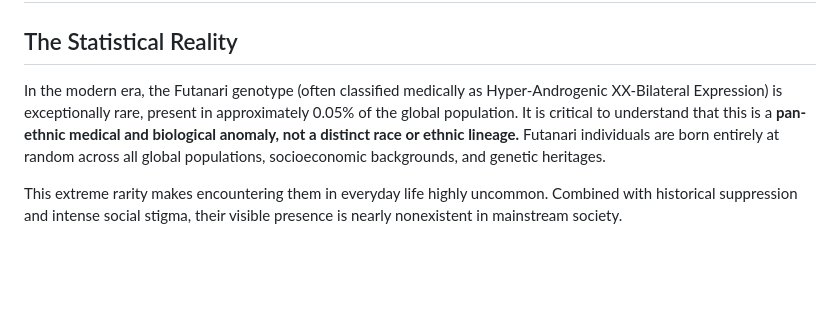
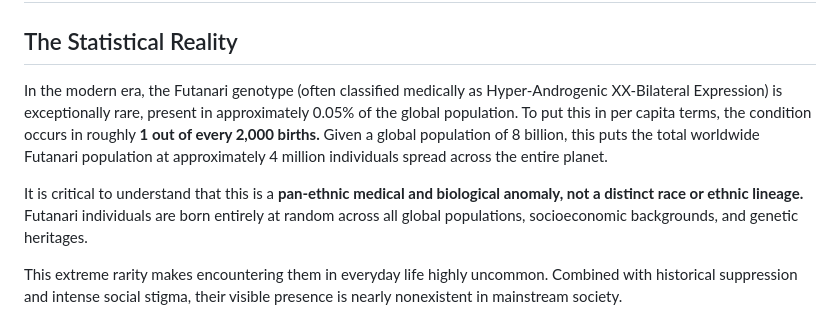
Before and after one commit to commsnake/futanari-fictio, a Markdown page: world_building/contemporary_world/01_futanari_demographics_and_history.md, the part around the change. Drawn GitHub-style; blank space fills up the shorter version.

Commit message:
feat: define per capita rarity for contemporary world-building
- Updated `world_building/contemporary_world/01_futanari_demographics_and_history.md` to define the 0.05% rarity stat as roughly 1 in 2,000 births, resulting in a global population of approximately 4 million.
- Ensured no AI forbidden words were introduced.

Co-authored-by: commsnake <136235045+commsnake@users.noreply.github.com>

```diff
--- a/world_building/contemporary_world/01_futanari_demographics_and_history.md
+++ b/world_building/contemporary_world/01_futanari_demographics_and_history.md
@@ -2,7 +2,9 @@
 
 ## The Statistical Reality
 
-In the modern era, the Futanari genotype (often classified medically as Hyper-Androgenic XX-Bilateral Expression) is exceptionally rare, present in approximately 0.05% of the global population. It is critical to understand that this is a **pan-ethnic medical and biological anomaly, not a distinct race or ethnic lineage.** Futanari individuals are born entirely at random across all global populations, socioeconomic backgrounds, and genetic heritages.
+In the modern era, the Futanari genotype (often classified medically as Hyper-Androgenic XX-Bilateral Expression) is exceptionally rare, present in approximately 0.05% of the global population. To put this in per capita terms, the condition occurs in roughly **1 out of every 2,000 births.** Given a global population of 8 billion, this puts the total worldwide Futanari population at approximately 4 million individuals spread across the entire planet.
+
+It is critical to understand that this is a **pan-ethnic medical and biological anomaly, not a distinct race or ethnic lineage.** Futanari individuals are born entirely at random across all global populations, socioeconomic backgrounds, and genetic heritages.
 
 This extreme rarity makes encountering them in everyday life highly uncommon. Combined with historical suppression and intense social stigma, their visible presence is nearly nonexistent in mainstream society.
 
```
